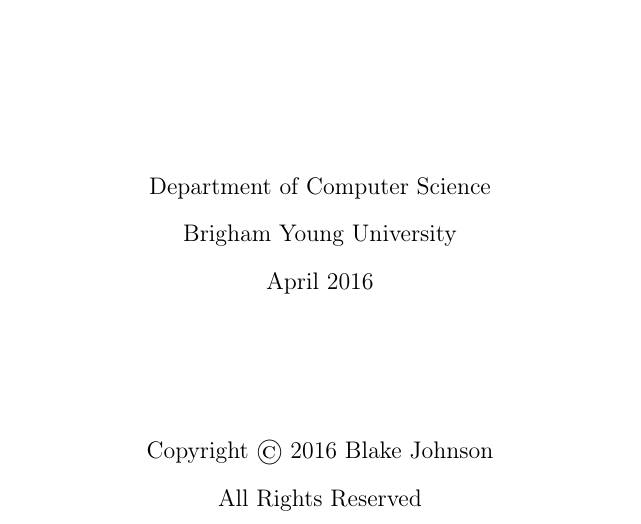
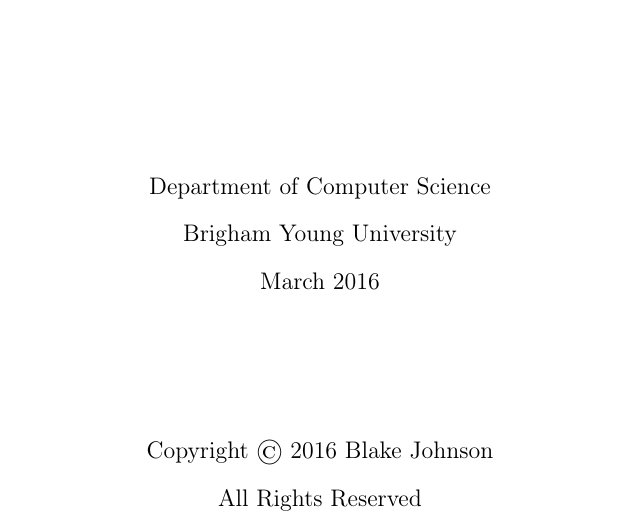
Before and after one commit to bdj/thesis, a LaTeX thesis (thesis.tex): part of page 1 of 57, cut so that both start at the same text. Compiled offline with pdfLaTeX.

Commit message:
date again

```diff
--- a/thesis.tex
+++ b/thesis.tex
@@ -26,7 +26,7 @@
 \committeemembera{Christophe Giraud-Carrier}
 \committeememberb{Quinn Snell}
 
-\monthgraduated{April}
+\monthgraduated{March}
 \yeargraduated{2016}
 \yearcopyrighted{2016}
 
```
Also changed, not shown: thesis.pdf.
